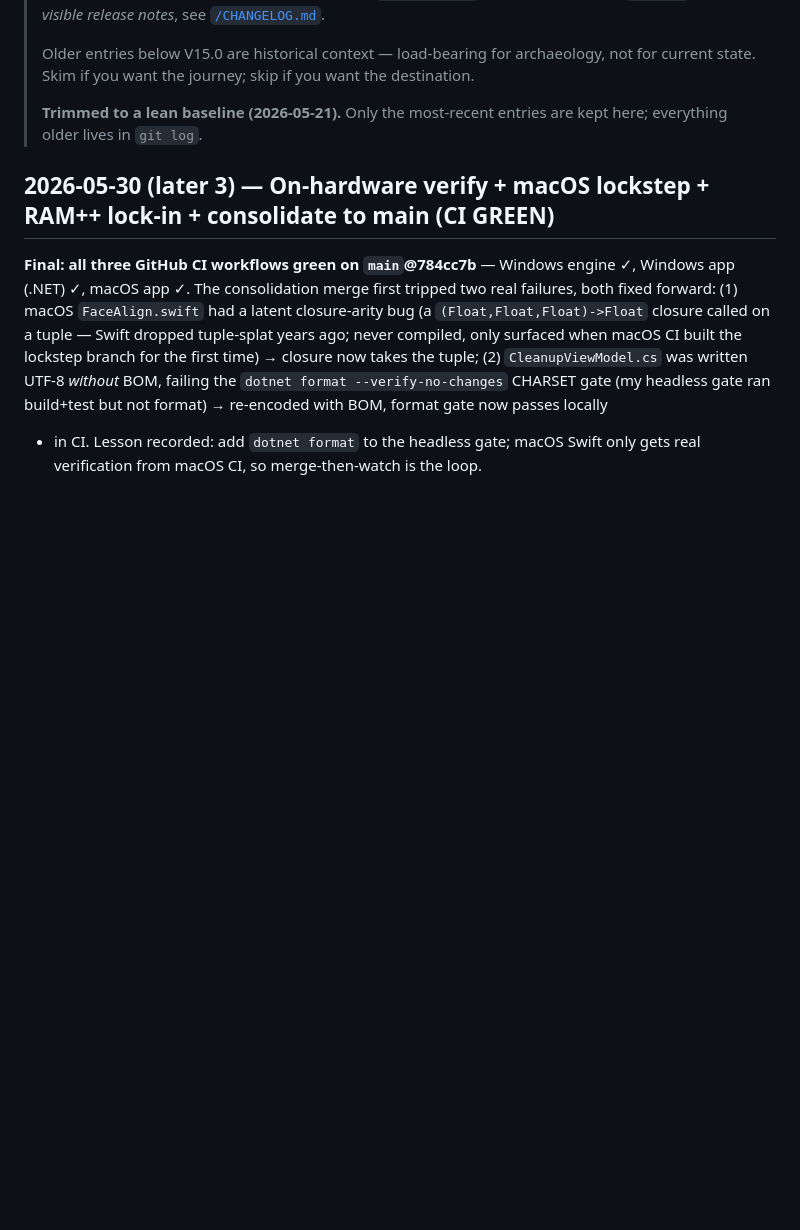
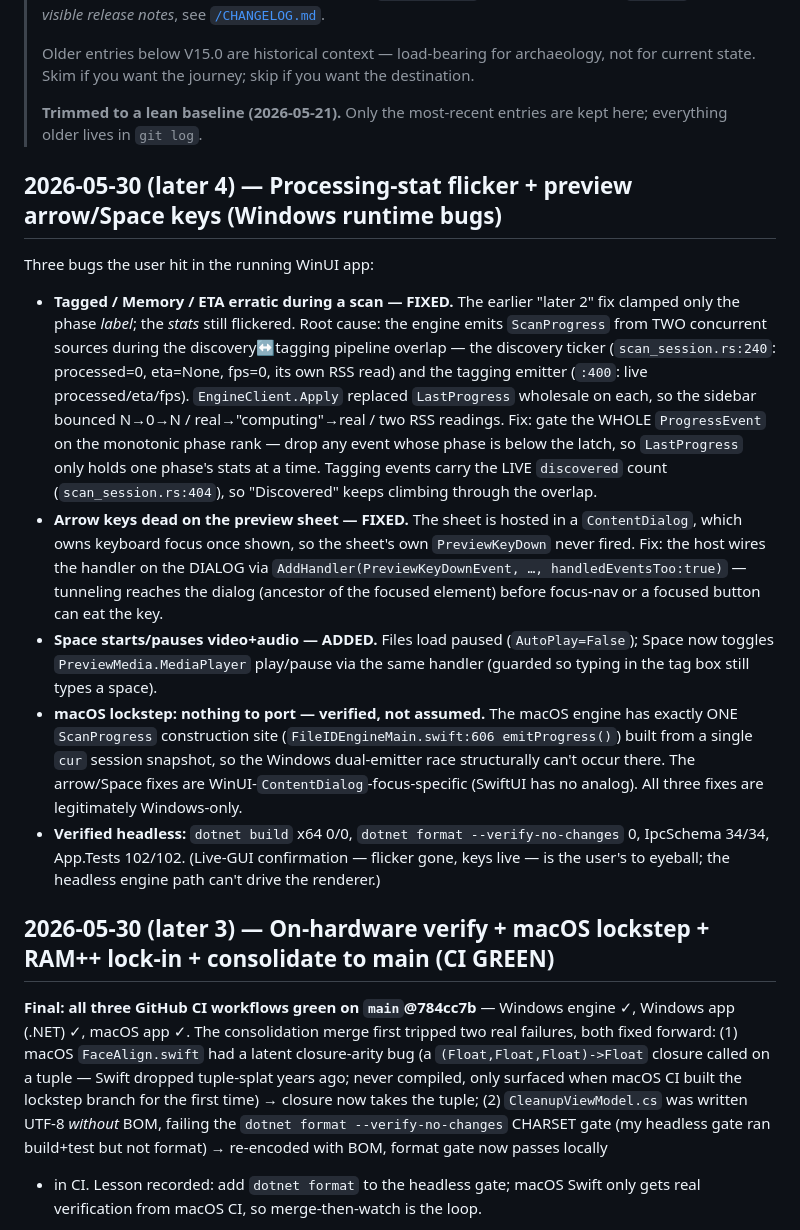
Before and after one commit to WebWorldWide/FileID, a Markdown page: shared/docs/STATE.md, the part around the change. Rendered like a GitHub page; blank space fills up the shorter version.

Commit message:
docs: record processing-flicker + preview-keys fixes; macOS needs no port (single-snapshot emitter)
Co-Authored-By: Claude Opus 4.8 (1M context) <noreply@anthropic.com>

```diff
--- a/shared/docs/STATE.md
+++ b/shared/docs/STATE.md
@@ -7,6 +7,37 @@
 > Older entries below V15.0 are historical context — load-bearing for archaeology, not for current state. Skim if you want the journey; skip if you want the destination.
 >
 > **Trimmed to a lean baseline (2026-05-21).** Only the most-recent entries are kept here; everything older lives in `git log`.
+
+## 2026-05-30 (later 4) — Processing-stat flicker + preview arrow/Space keys (Windows runtime bugs)
+
+Three bugs the user hit in the running WinUI app:
+
+- **Tagged / Memory / ETA erratic during a scan — FIXED.** The earlier "later 2" fix
+  clamped only the phase *label*; the *stats* still flickered. Root cause: the engine
+  emits `ScanProgress` from TWO concurrent sources during the discovery↔tagging pipeline
+  overlap — the discovery ticker (`scan_session.rs:240`: processed=0, eta=None, fps=0,
+  its own RSS read) and the tagging emitter (`:400`: live processed/eta/fps). `EngineClient.Apply`
+  replaced `LastProgress` wholesale on each, so the sidebar bounced N→0→N / real→"computing"→real
+  / two RSS readings. Fix: gate the WHOLE `ProgressEvent` on the monotonic phase rank —
+  drop any event whose phase is below the latch, so `LastProgress` only holds one phase's
+  stats at a time. Tagging events carry the LIVE `discovered` count (`scan_session.rs:404`),
+  so "Discovered" keeps climbing through the overlap.
+- **Arrow keys dead on the preview sheet — FIXED.** The sheet is hosted in a `ContentDialog`,
+  which owns keyboard focus once shown, so the sheet's own `PreviewKeyDown` never fired.
+  Fix: the host wires the handler on the DIALOG via `AddHandler(PreviewKeyDownEvent, …,
+  handledEventsToo:true)` — tunneling reaches the dialog (ancestor of the focused element)
+  before focus-nav or a focused button can eat the key.
+- **Space starts/pauses video+audio — ADDED.** Files load paused (`AutoPlay=False`); Space
+  now toggles `PreviewMedia.MediaPlayer` play/pause via the same handler (guarded so typing
+  in the tag box still types a space).
+- **macOS lockstep: nothing to port — verified, not assumed.** The macOS engine has exactly
+  ONE `ScanProgress` construction site (`FileIDEngineMain.swift:606 emitProgress()`) built
+  from a single `cur` session snapshot, so the Windows dual-emitter race structurally can't
+  occur there. The arrow/Space fixes are WinUI-`ContentDialog`-focus-specific (SwiftUI has no
+  analog). All three fixes are legitimately Windows-only.
+- **Verified headless:** `dotnet build` x64 0/0, `dotnet format --verify-no-changes` 0,
+  IpcSchema 34/34, App.Tests 102/102. (Live-GUI confirmation — flicker gone, keys live — is
+  the user's to eyeball; the headless engine path can't drive the renderer.)
 
 ## 2026-05-30 (later 3) — On-hardware verify + macOS lockstep + RAM++ lock-in + consolidate to main (CI GREEN)
 
```
